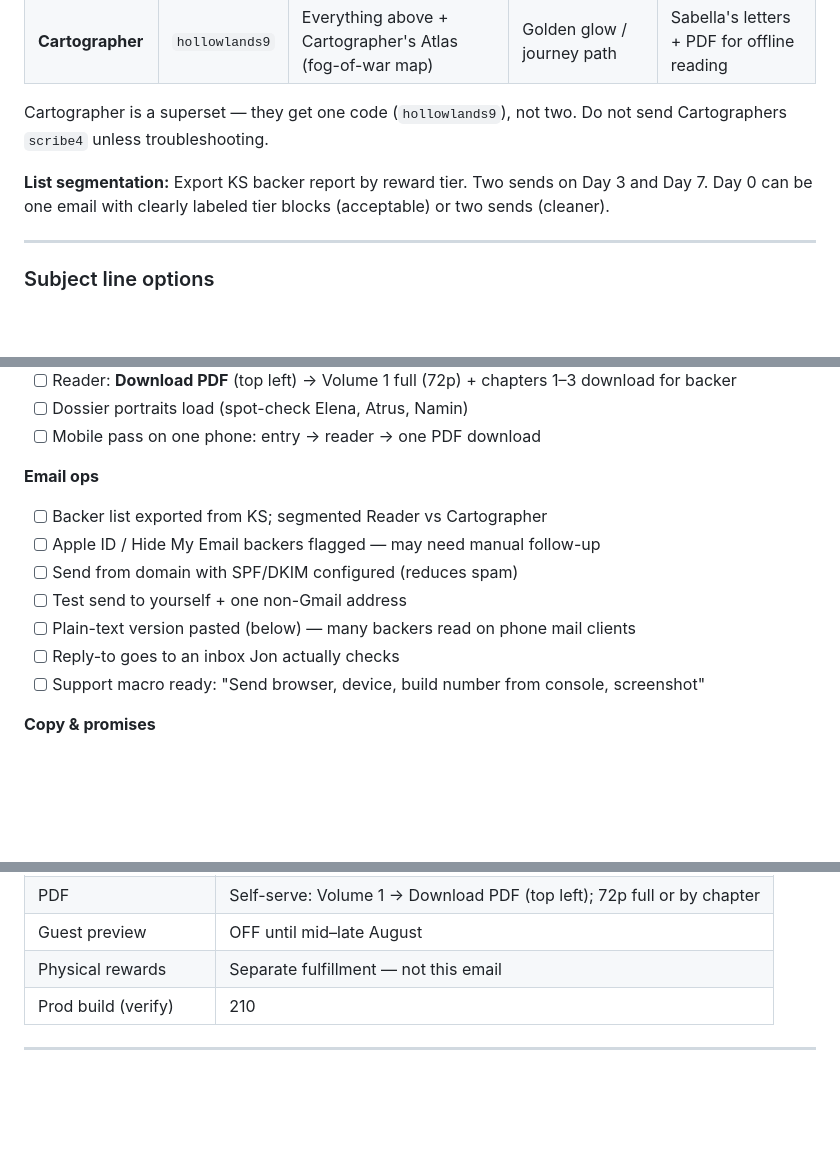
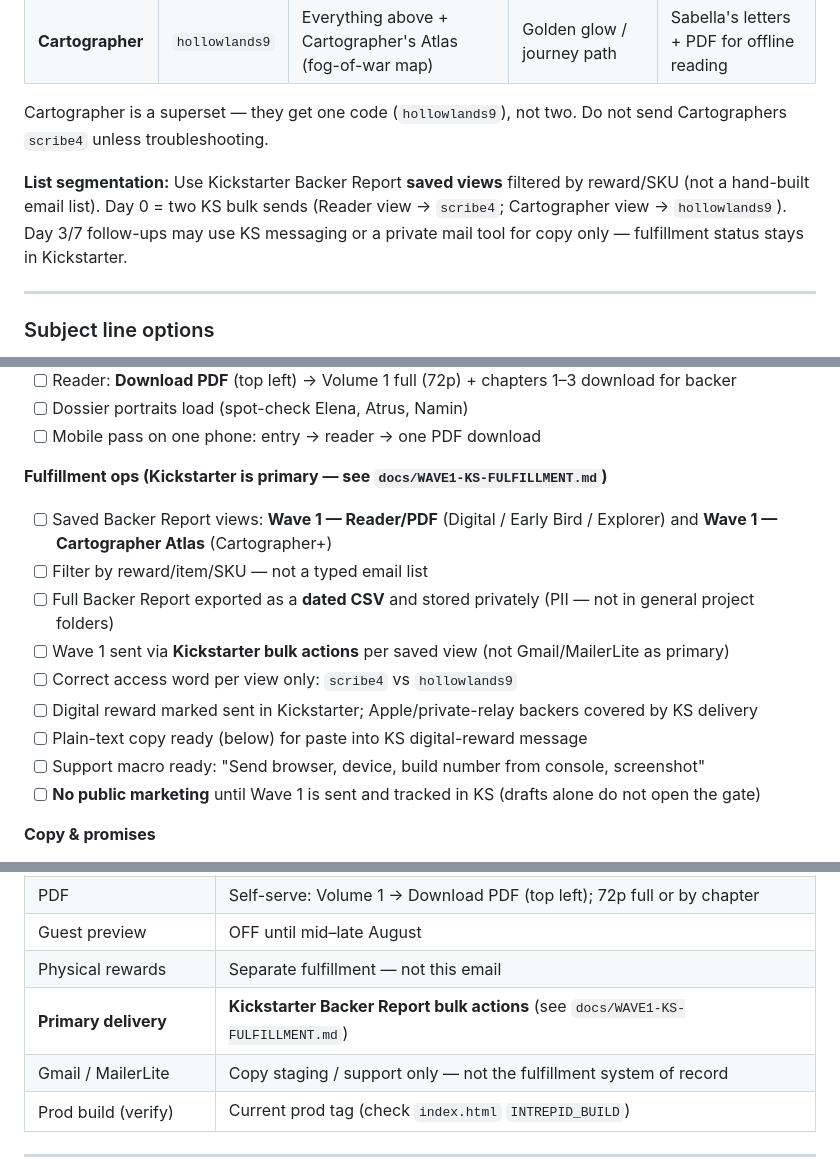
Before and after one commit to gregersonartglitch/intrepid-archive, a Markdown page: docs/BACKER-EMAIL-PLAYBOOK-2026-07-21.md, 3 parts joined by grey strips. Drawn GitHub-style; blank space fills up the shorter version.

```diff
--- a/docs/BACKER-EMAIL-PLAYBOOK-2026-07-21.md
+++ b/docs/BACKER-EMAIL-PLAYBOOK-2026-07-21.md
@@ -68,7 +68,7 @@ Same URL for everyone. Different **access word** and **second-room content**.
 
 Cartographer is a superset — they get one code (`hollowlands9`), not two. Do not send Cartographers `scribe4` unless troubleshooting.
 
-**List segmentation:** Export KS backer report by reward tier. Two sends on Day 3 and Day 7. Day 0 can be one email with clearly labeled tier blocks (acceptable) or two sends (cleaner).
+**List segmentation:** Use Kickstarter Backer Report **saved views** filtered by reward/SKU (not a hand-built email list). Day 0 = two KS bulk sends (Reader view → `scribe4`; Cartographer view → `hollowlands9`). Day 3/7 follow-ups may use KS messaging or a private mail tool for copy only — fulfillment status stays in Kickstarter.
 
 ---
 
@@ -103,15 +103,17 @@ Preview text (MailerLite): *Your access word is inside. Guest preview stays clos
 - [ ] Dossier portraits load (spot-check Elena, Atrus, Namin)
 - [ ] Mobile pass on one phone: entry → reader → one PDF download
 
-**Email ops**
+**Fulfillment ops (Kickstarter is primary — see `docs/WAVE1-KS-FULFILLMENT.md`)**
 
-- [ ] Backer list exported from KS; segmented Reader vs Cartographer
-- [ ] Apple ID / Hide My Email backers flagged — may need manual follow-up
-- [ ] Send from domain with SPF/DKIM configured (reduces spam)
-- [ ] Test send to yourself + one non-Gmail address
-- [ ] Plain-text version pasted (below) — many backers read on phone mail clients
-- [ ] Reply-to goes to an inbox Jon actually checks
+- [ ] Saved Backer Report views: **Wave 1 — Reader/PDF** (Digital / Early Bird / Explorer) and **Wave 1 — Cartographer Atlas** (Cartographer+)
+- [ ] Filter by reward/item/SKU — not a typed email list
+- [ ] Full Backer Report exported as a **dated CSV** and stored privately (PII — not in general project folders)
+- [ ] Wave 1 sent via **Kickstarter bulk actions** per saved view (not Gmail/MailerLite as primary)
+- [ ] Correct access word per view only: `scribe4` vs `hollowlands9`
+- [ ] Digital reward marked sent in Kickstarter; Apple/private-relay backers covered by KS delivery
+- [ ] Plain-text copy ready (below) for paste into KS digital-reward message
 - [ ] Support macro ready: "Send browser, device, build number from console, screenshot"
+- [ ] **No public marketing** until Wave 1 is sent and tracked in KS (drafts alone do not open the gate)
 
 **Copy & promises**
 
@@ -451,7 +453,9 @@ Assume **send day = Day 0** (adjust dates to your actual send).
 | PDF | Self-serve: Volume 1 → Download PDF (top left); 72p full or by chapter |
 | Guest preview | OFF until mid–late August |
 | Physical rewards | Separate fulfillment — not this email |
-| Prod build (verify) | 210 |
+| **Primary delivery** | **Kickstarter Backer Report bulk actions** (see `docs/WAVE1-KS-FULFILLMENT.md`) |
+| Gmail / MailerLite | Copy staging / support only — not the fulfillment system of record |
+| Prod build (verify) | Current prod tag (check `index.html` `INTREPID_BUILD`) |
 
 ---
 
```
Also changed, not shown: docs/WAVE1-KS-FULFILLMENT.md (added, +89 -0 lines).
